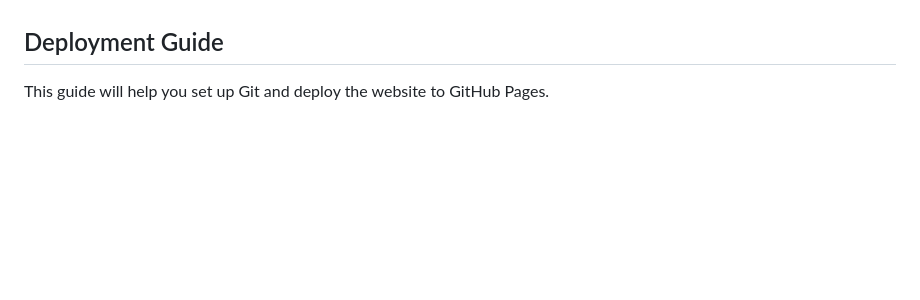
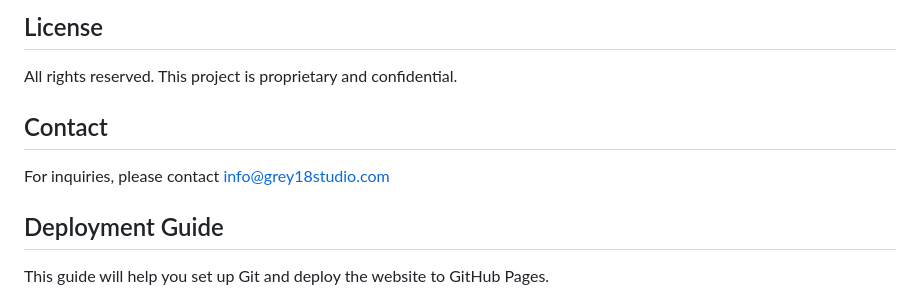
Before and after one commit to ronrao/grey18studios, a Markdown page: README.md, the part around the change printed below. Rendered like a GitHub page; blank space fills up the shorter version.

```diff
--- a/README.md
+++ b/README.md
@@ -4,3 +64,10 @@ A professional website for Grey 18 Studio, showcasing audio and visual productio
+## License
+
+All rights reserved. This project is proprietary and confidential.
+
+## Contact
+
+For inquiries, please contact info@grey18studio.com
 
 ## Deployment Guide
 
```
Also changed, not shown: other parts of README.md (+61 -1 lines).
